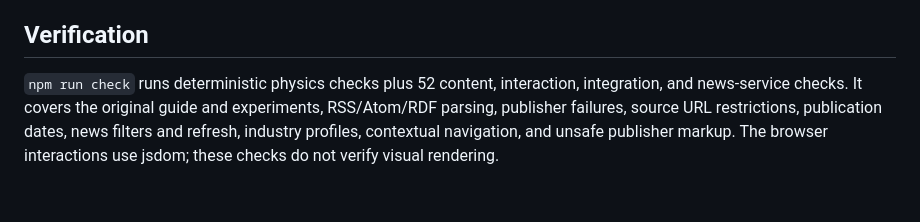
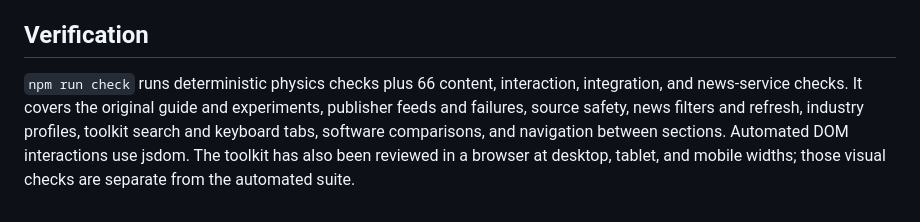
Before and after one commit to NJROzzy/QuantumApplications, a Markdown page: README.md, the part around the change. GitHub-like rendering.

Commit message:
docs: record toolkit checks and responsive browser verification

```diff
--- a/README.md
+++ b/README.md
@@ -64,4 +64,4 @@ The project is deployed in the existing `workfornjr-7532s-projects` Vercel works
 
 ## Verification
 
-`npm run check` runs deterministic physics checks plus 52 content, interaction, integration, and news-service checks. It covers the original guide and experiments, RSS/Atom/RDF parsing, publisher failures, source URL restrictions, publication dates, news filters and refresh, industry profiles, contextual navigation, and unsafe publisher markup. The browser interactions use jsdom; these checks do not verify visual rendering.
+`npm run check` runs deterministic physics checks plus 66 content, interaction, integration, and news-service checks. It covers the original guide and experiments, publisher feeds and failures, source safety, news filters and refresh, industry profiles, toolkit search and keyboard tabs, software comparisons, and navigation between sections. Automated DOM interactions use jsdom. The toolkit has also been reviewed in a browser at desktop, tablet, and mobile widths; those visual checks are separate from the automated suite.
```
